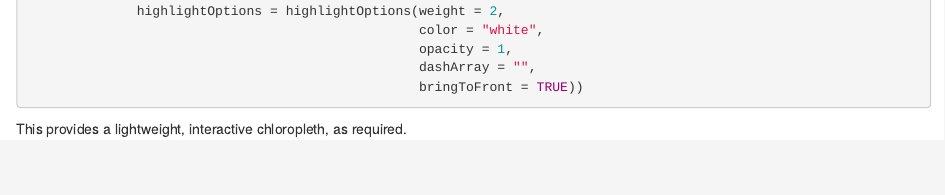
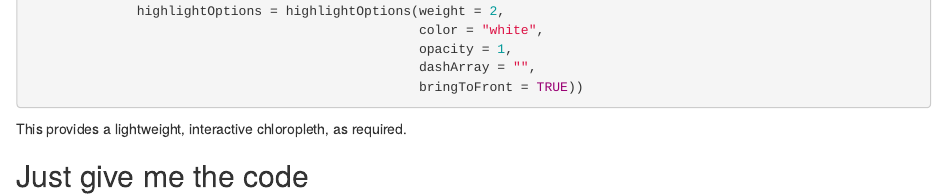
Before and after one commit to HughParsonage/hughparsonage.github.io, an R Markdown document (content/post/2015-07-23-r-rmarkdown.Rmd): the page in a window 1100 px wide, from 3720 px down. Rendered offline with R 4.5, knitr and Pandoc, with nearby package versions; the code chunks are not run, so their results and figures are left out.

Commit message:
Section heading necessary to separate

````diff
--- a/content/post/2015-07-23-r-rmarkdown.Rmd
+++ b/content/post/2015-07-23-r-rmarkdown.Rmd
@@ -226,6 +226,8 @@ SA2_2011_simple %>%
 
 This provides a lightweight, interactive chloropleth, as required.
 
+## Just give me the code
+
 ```{r, united, eval=FALSE}
 ## ----setup, include=FALSE------------------------------------------------
 knitr::opts_chunk$set(collapse = TRUE)
````
